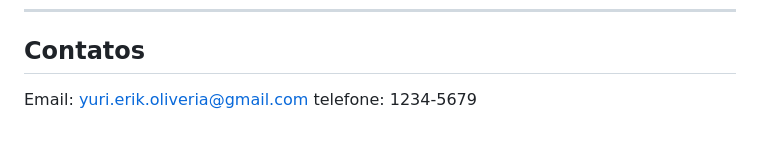
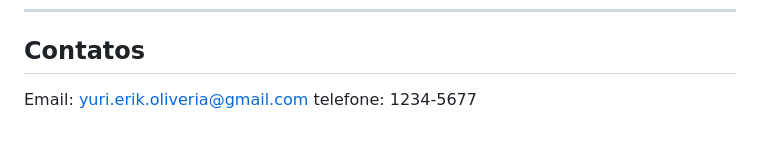
Before and after one commit to yurimarcon/Curso_git_GitHub, a Markdown page: README.md, the part around the change. Drawn GitHub-style.

Commit message:
Mais um conflito

```diff
--- a/README.md
+++ b/README.md
@@ -91,4 +91,4 @@ Traz todas as alterações de outra branch para “mergear”com a branch atual.
 ## Contatos
 
 Email: yuri.erik.oliveria@gmail.com
-telefone: 1234-5679
+telefone: 1234-5677
```
